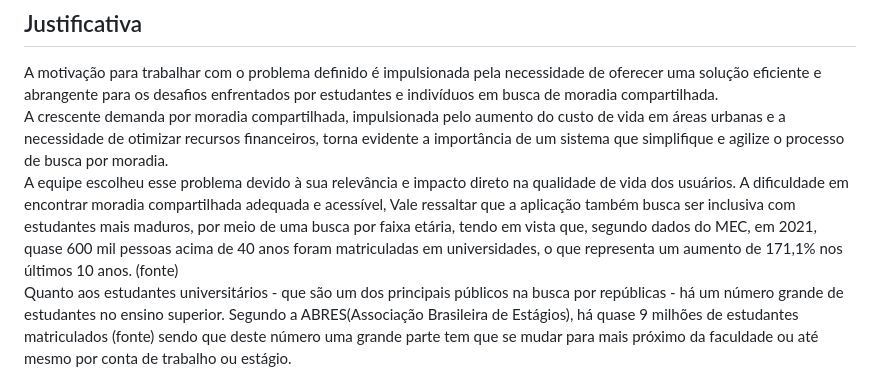
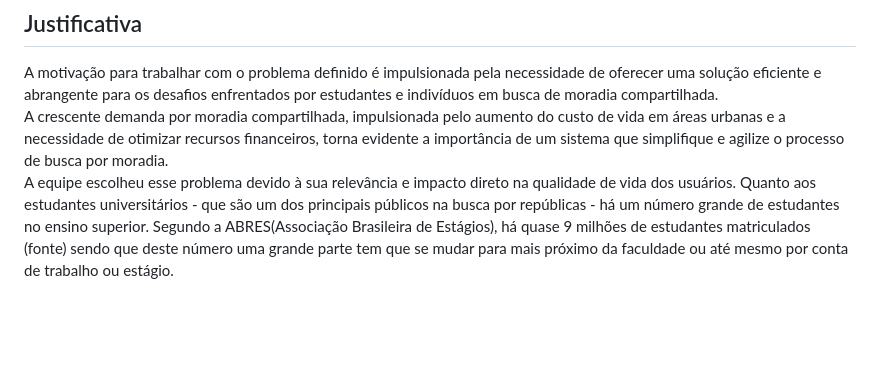
Before and after one commit to ICEI-PUC-Minas-PMV-SInt/pmv-sint-2024-1-e1-proj-web-t1-arep, a Markdown page: documents/01-Documentação de Contexto.md, the part around the change. Rendered like a GitHub page; blank space fills up the shorter version.

```diff
--- a/documents/01-Documentação de Contexto.md
+++ b/documents/01-Documentação de Contexto.md
@@ -22,7 +22,7 @@ Os donos de república anunciam suas vagas de forma transparente e simplificada
 
 A motivação para trabalhar com o problema definido é impulsionada pela necessidade de oferecer uma solução eficiente e abrangente para os desafios enfrentados por estudantes e indivíduos em busca de moradia compartilhada. <br>
 A crescente demanda por moradia compartilhada, impulsionada pelo aumento do custo de vida em áreas urbanas e a necessidade de otimizar recursos financeiros, torna evidente a importância de um sistema que simplifique e agilize o processo de busca por moradia. <br>
-A equipe escolheu esse problema devido à sua relevância e impacto direto na qualidade de vida dos usuários. A dificuldade em encontrar moradia compartilhada adequada e acessível, Vale ressaltar que a aplicação também busca ser inclusiva com estudantes mais maduros, por meio de uma busca por faixa etária, tendo em vista que, segundo dados do MEC, em 2021, quase 600 mil pessoas acima de 40 anos foram matriculadas em universidades, o que representa um aumento de 171,1% nos últimos 10 anos. (fonte) <br>
+A equipe escolheu esse problema devido à sua relevância e impacto direto na qualidade de vida dos usuários.
 Quanto aos estudantes universitários - que são um dos principais públicos na busca por repúblicas - há um número grande de estudantes no ensino superior. Segundo a ABRES(Associação Brasileira de Estágios), há quase 9 milhões de estudantes matriculados (fonte) sendo que deste número uma grande parte tem que se mudar para mais próximo da faculdade ou até mesmo por conta de trabalho ou estágio.
 
 ## Público-Alvo
```
